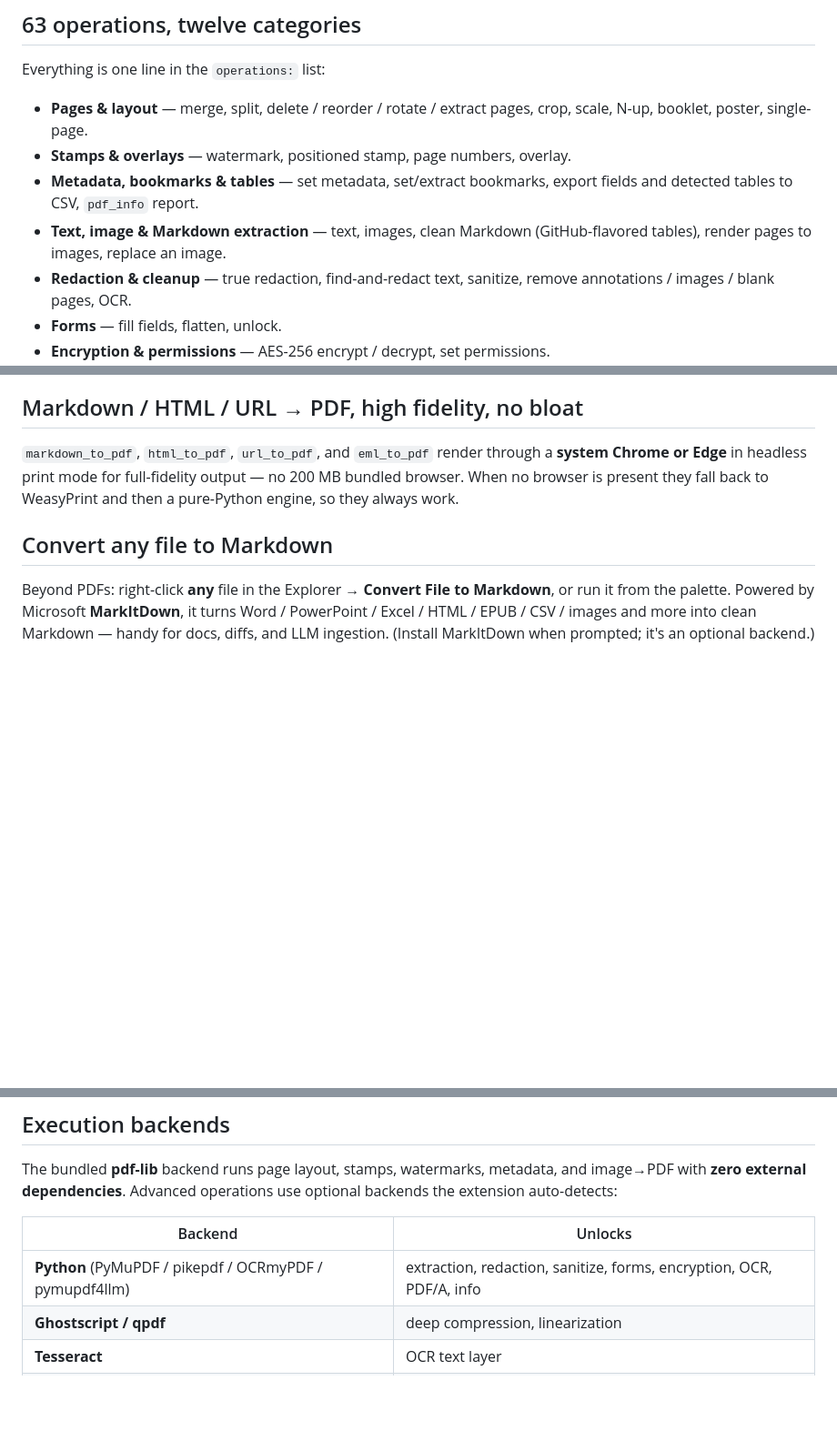
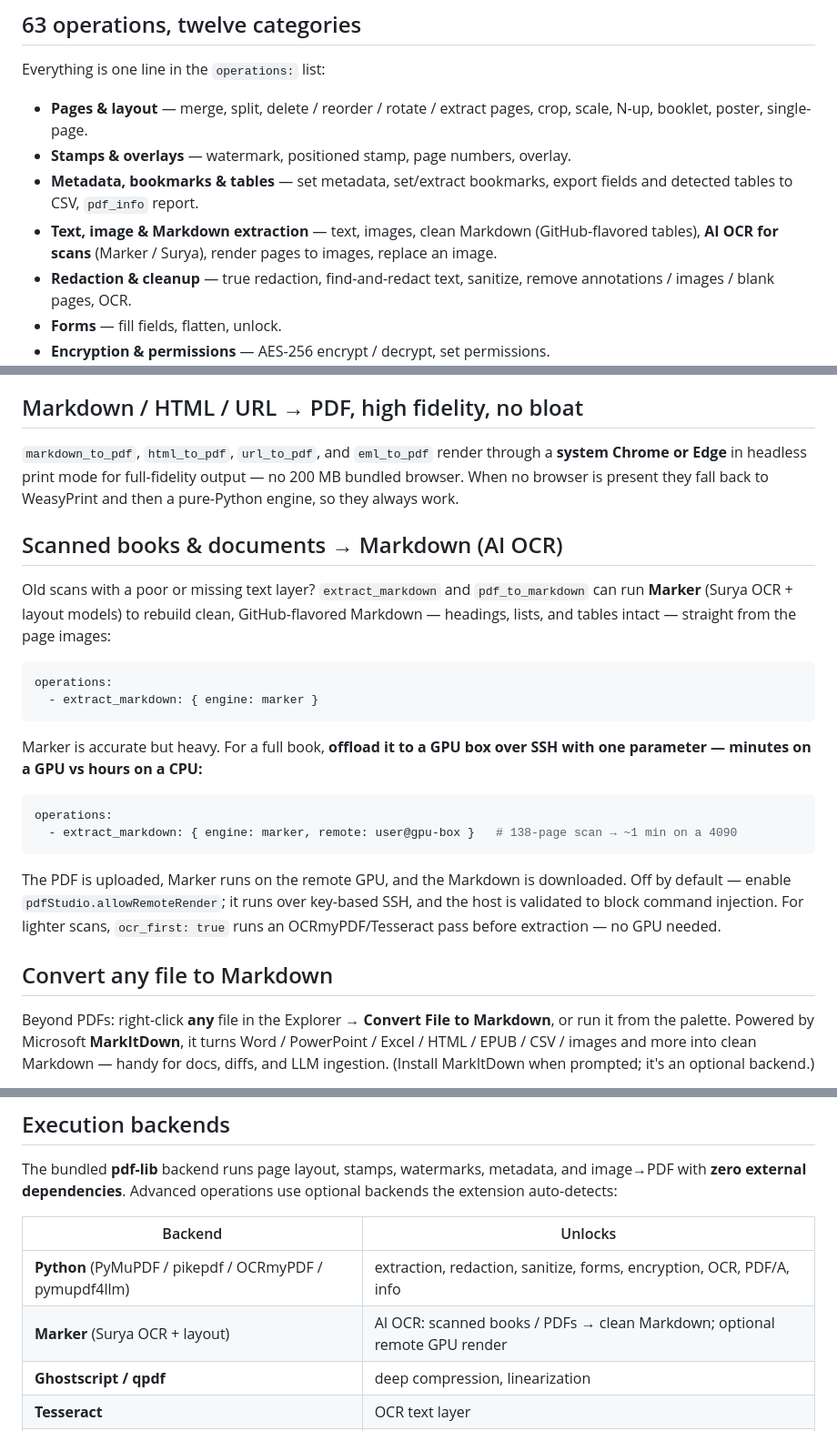
Before and after one commit to LynxDI/pdf-studio, a Markdown page: README.md, 3 parts joined by grey strips. Shown at 91% size. Rendered like a GitHub page; blank space fills up the shorter version.

````diff
--- a/README.md
+++ b/README.md
@@ -96,7 +96,8 @@ Everything is one line in the `operations:` list:
 - **Metadata, bookmarks & tables** — set metadata, set/extract bookmarks, export
   fields and detected tables to CSV, `pdf_info` report.
 - **Text, image & Markdown extraction** — text, images, clean Markdown
-  (GitHub-flavored tables), render pages to images, replace an image.
+  (GitHub-flavored tables), **AI OCR for scans** (Marker / Surya), render pages to
+  images, replace an image.
 - **Redaction & cleanup** — true redaction, find-and-redact text, sanitize, remove
   annotations / images / blank pages, OCR.
 - **Forms** — fill fields, flatten, unlock.
@@ -113,6 +114,31 @@ Everything is one line in the `operations:` list:
 **system Chrome or Edge** in headless print mode for full-fidelity output — no
 200 MB bundled browser. When no browser is present they fall back to WeasyPrint and
 then a pure-Python engine, so they always work.
+
+## Scanned books & documents → Markdown (AI OCR)
+
+Old scans with a poor or missing text layer? `extract_markdown` and
+`pdf_to_markdown` can run **Marker** (Surya OCR + layout models) to rebuild clean,
+GitHub-flavored Markdown — headings, lists, and tables intact — straight from the
+page images:
+
+```yaml
+operations:
+  - extract_markdown: { engine: marker }
+```
+
+Marker is accurate but heavy. For a full book, **offload it to a GPU box over SSH
+with one parameter — minutes on a GPU vs hours on a CPU:**
+
+```yaml
+operations:
+  - extract_markdown: { engine: marker, remote: user@gpu-box }   # 138-page scan → ~1 min on a 4090
+```
+
+The PDF is uploaded, Marker runs on the remote GPU, and the Markdown is downloaded.
+Off by default — enable `pdfStudio.allowRemoteRender`; it runs over key-based SSH,
+and the host is validated to block command injection. For lighter scans,
+`ocr_first: true` runs an OCRmyPDF/Tesseract pass before extraction — no GPU needed.
 
 ## Convert any file to Markdown
 
@@ -131,6 +157,7 @@ backends the extension auto-detects:
 | Backend | Unlocks |
 |---|---|
 | **Python** (PyMuPDF / pikepdf / OCRmyPDF / pymupdf4llm) | extraction, redaction, sanitize, forms, encryption, OCR, PDF/A, info |
+| **Marker** (Surya OCR + layout) | AI OCR: scanned books / PDFs → clean Markdown; optional remote GPU render |
 | **Ghostscript / qpdf** | deep compression, linearization |
 | **Tesseract** | OCR text layer |
 | **LibreOffice** | Office ⇆ PDF conversion |
````
Also changed, not shown: CHANGELOG.md (+27 -0 lines).
